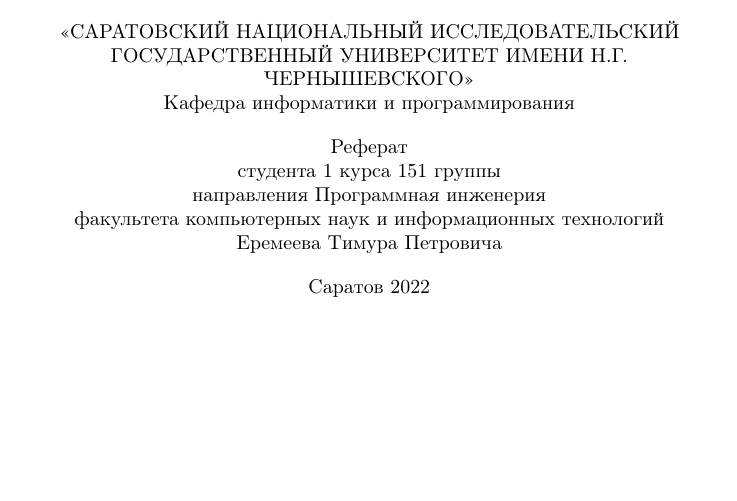
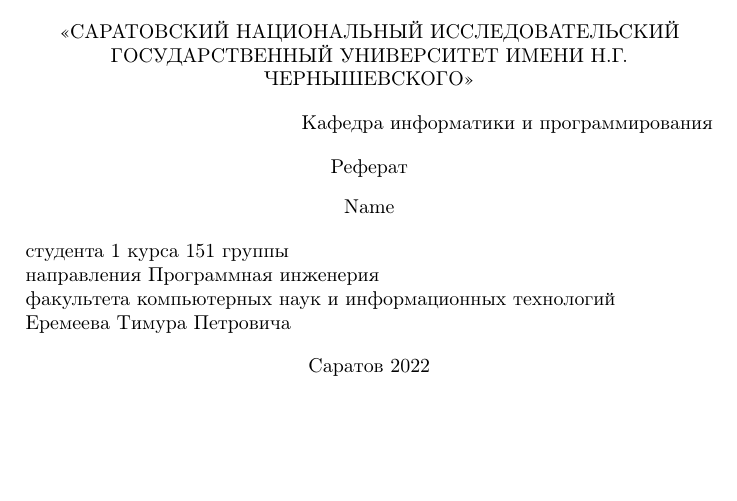
Before and after one commit to EremeevTim2004/repy, a LaTeX document (Введение в специальность/referat/ref.tex, which reads Введение в специальность/referat/titlepage.tex): part of page 1 of 12, cut so that both start at the same text. Compiled offline with pdfLaTeX.

Commit message:
Update titlepage.tex

```diff
--- a/Введение в специальность/referat/titlepage.tex
+++ b/Введение в специальность/referat/titlepage.tex
@@ -4,10 +4,14 @@
 
 \center{«САРАТОВСКИЙ НАЦИОНАЛЬНЫЙ ИССЛЕДОВАТЕЛЬСКИЙ ГОСУДАРСТВЕННЫЙ УНИВЕРСИТЕТ ИМЕНИ Н.Г. ЧЕРНЫШЕВСКОГО»}
 
-Кафедра информатики и программирования
+\begin{flushright}
+    Кафедра информатики и программирования
+\end{flushright}
 
 \center{Реферат}
+\center{Name}
 
+\begin{flushleft}
 студента 1 курса 151 группы
 
 направления Программная инженерия
@@ -15,6 +19,7 @@
 факультета компьютерных наук и информационных технологий
 
 Еремеева Тимура Петровича
+\end{flushleft}
 
 \center{Саратов 2022}
 
```
